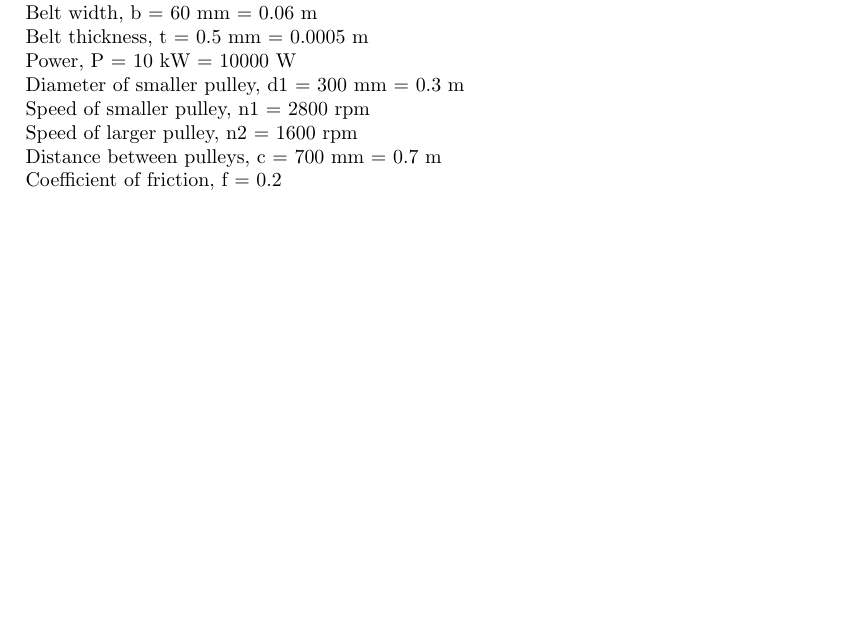
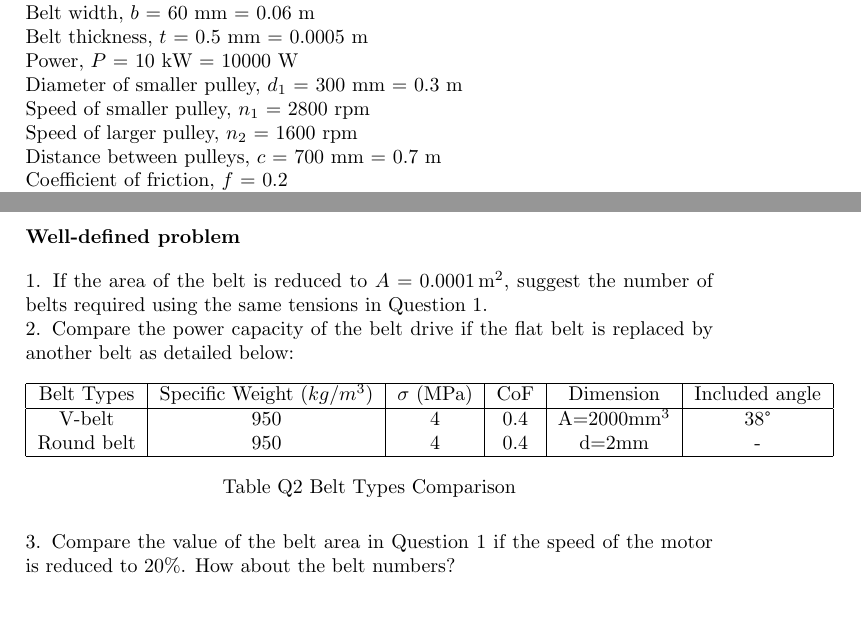
Before and after one commit to mechanical-design/tutorials, a LaTeX document (5-Belts.tex): part of page 1 of 9 before the commit and two parts of pages 1 and 9 of 10 after it, the two joined at a grey line, cut so that both start at the same text, the shorter picture padded with empty space. Compiled offline with pdfLaTeX.

Commit message:
251208-2

```diff
--- a/5-Belts.tex
+++ b/5-Belts.tex
@@ -43,21 +43,21 @@ A plastic flat belt 60 mm wide and 0.5 mm thick transmits 10 kW. The input pulle
 \textbf{Given Data:}
 
 
-Belt width, b = 60 mm = 0.06 m
+Belt width, $b$ = 60 mm = 0.06 m
 
-Belt thickness, t = 0.5 mm = 0.0005 m
+Belt thickness, $t$ = 0.5 mm = 0.0005 m
 
-Power, P = 10 kW = 10000 W
+Power, $P$ = 10 kW = 10000 W
 
-Diameter of smaller pulley, d1 = 300 mm = 0.3 m
+Diameter of smaller pulley, $d_1$ = 300 mm = 0.3 m
 
-Speed of smaller pulley, n1 = 2800 rpm
+Speed of smaller pulley, $n_1$ = 2800 rpm
 
-Speed of larger pulley, n2 = 1600 rpm
+Speed of larger pulley, $n_2$ = 1600 rpm
 
-Distance between pulleys, c = 700 mm = 0.7 m
+Distance between pulleys, $c$ = 700 mm = 0.7 m
 
-Coefficient of friction, f = 0.2
+Coefficient of friction, $f$ = 0.2
 
 Belt weight, = 25 kN/m
 
@@ -320,6 +320,29 @@ Ks =1.5. If the coefficient of friction between the belt surface and the pulleys
     \item The initial tension on the belt, Fi
 \end{enumerate}
 
+\newpage
+
+\textbf{Well-defined problem}
+\vspace{10pt}
+
+1.	If the area of the belt is reduced to $A=0.0001 \, \text{m}^2$, suggest the number of belts required using the same tensions in Question 1.
+
+2.	Compare the power capacity of the belt drive if the flat belt is replaced by another belt as detailed below:
+
+\begin{table}[h]
+\centering
+\begin{tabular}{|c|c|c|c|c|c|}
+\hline
+Belt Types & Specific Weight ($kg/m^3$) & $\sigma$ (MPa) & CoF & Dimension & Included angle \\
+\hline
+V-belt & 950 & 4 & 0.4 & A=2000mm\textsuperscript{3} & 38° \\
+Round belt & 950 & 4 & 0.4 & d=2mm & - \\
+\hline
+\end{tabular}
+\caption{Table Q2 Belt Types Comparison}
+\end{table}
+
+3.	  Compare the value of the belt area in Question 1 if the speed of the motor is reduced to 20\%. How about the belt numbers?
 
 \newpage
 
```
Also changed, not shown: 5-Belts.pdf, 5-Belts.tex (3 more changed lines).
